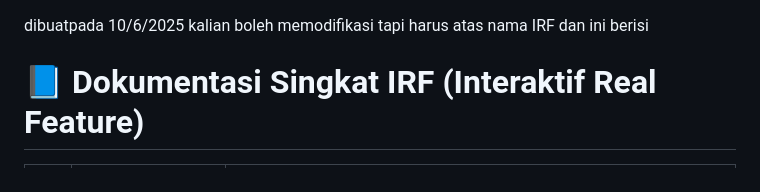
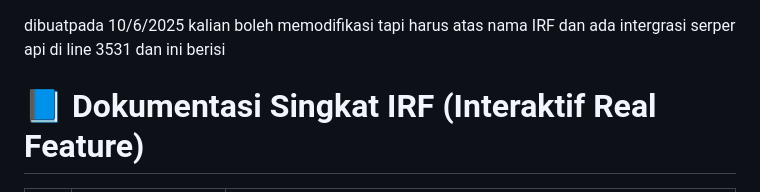
Before and after one commit to akhtar162/IRF-AI-11-6-2025, a Markdown page: README.md, the part around the change. Rendered like a GitHub page.

```diff
--- a/README.md
+++ b/README.md
@@ -1,6 +1,6 @@
 dibuatpada 10/6/2025
 kalian boleh memodifikasi tapi harus atas nama IRF
-dan ini berisi
+dan ada intergrasi serper api di line 3531 dan ini berisi
 # 📘 Dokumentasi Singkat IRF (Interaktif Real Feature)
 
 | No | Judul | Deskripsi |
```
